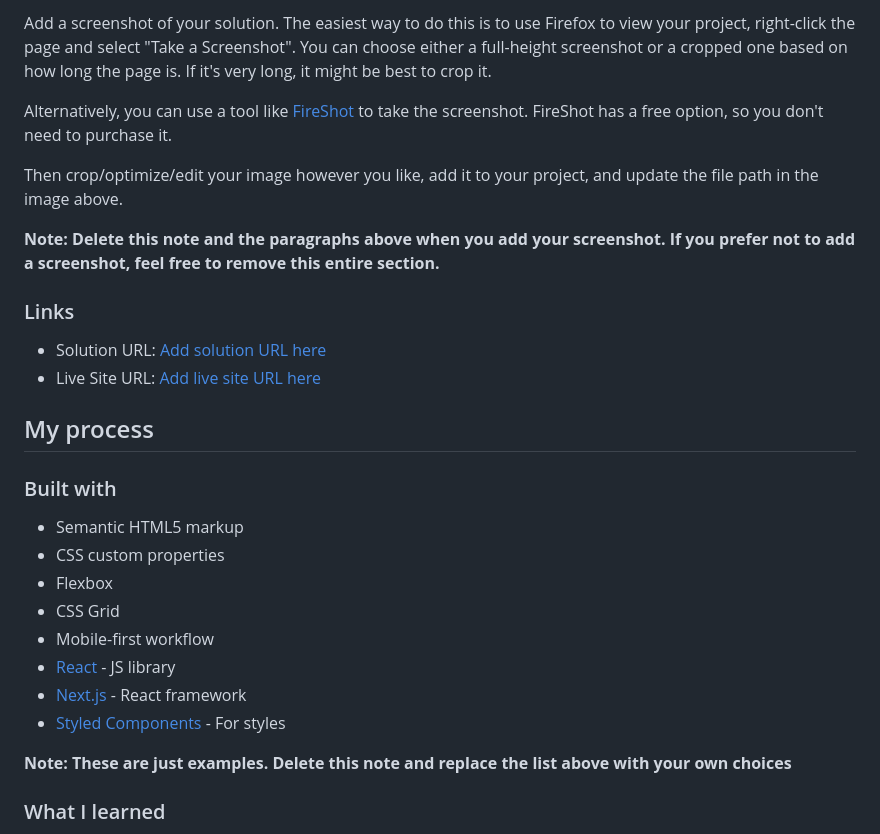
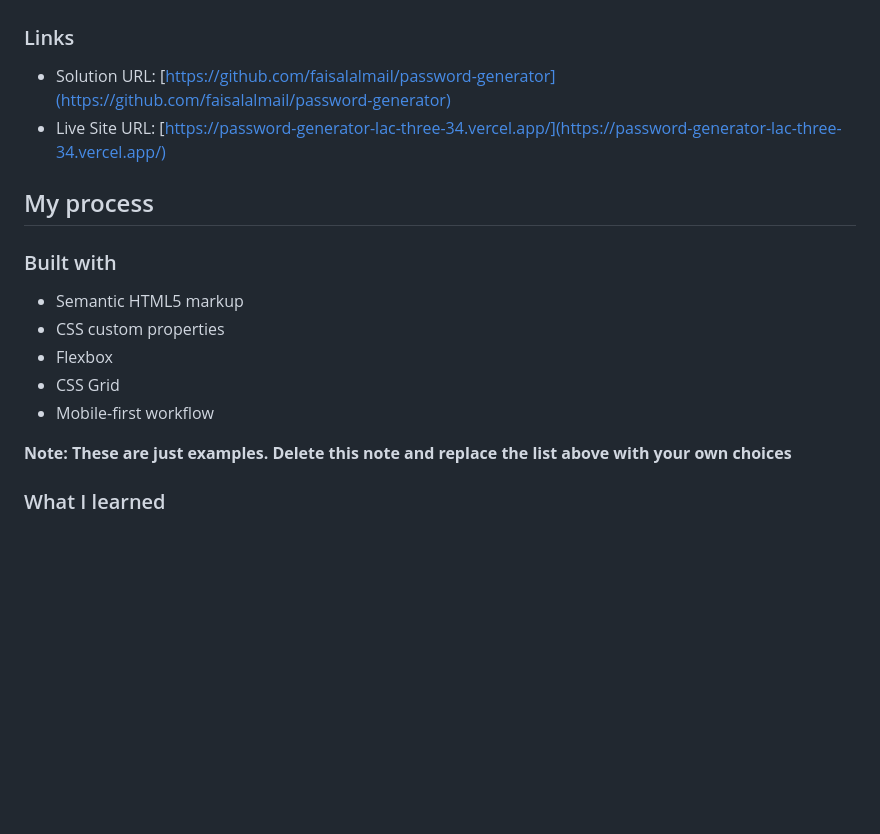
Before and after one commit to faisalalmail/password-generator, a Markdown page: README.md, the part around the change printed below. Drawn GitHub-style; blank space fills up the shorter version.

```diff
--- a/README.md
+++ b/README.md
@@ -36,16 +36,9 @@ Users should be able to:
 
-Add a screenshot of your solution. The easiest way to do this is to use Firefox to view your project, right-click the page and select "Take a Screenshot". You can choose either a full-height screenshot or a cropped one based on how long the page is. If it's very long, it might be best to crop it.
-
-Alternatively, you can use a tool like [FireShot](https://getfireshot.com/) to take the screenshot. FireShot has a free option, so you don't need to purchase it.
-
-Then crop/optimize/edit your image however you like, add it to your project, and update the file path in the image above.
-
-**Note: Delete this note and the paragraphs above when you add your screenshot. If you prefer not to add a screenshot, feel free to remove this entire section.**
 
 ### Links
 
-- Solution URL: [Add solution URL here](https://your-solution-url.com)
-- Live Site URL: [Add live site URL here](https://your-live-site-url.com)
+- Solution URL: [https://github.com/faisalalmail/password-generator](https://github.com/faisalalmail/password-generator)
+- Live Site URL: [https://password-generator-lac-three-34.vercel.app/](https://password-generator-lac-three-34.vercel.app/)
 
 ## My process
 
@@ -56,9 +49,6 @@ Then crop/optimize/edit your image however you like, add it to your project, and
 - Flexbox
 - CSS Grid
 - Mobile-first workflow
-- [React](https://reactjs.org/) - JS library
-- [Next.js](https://nextjs.org/) - React framework
-- [Styled Components](https://styled-components.com/) - For styles
 
 **Note: These are just examples. Delete this note and replace the list above with your own choices**
 
```
Also changed, not shown: other parts of README.md (+1 -1 lines).
